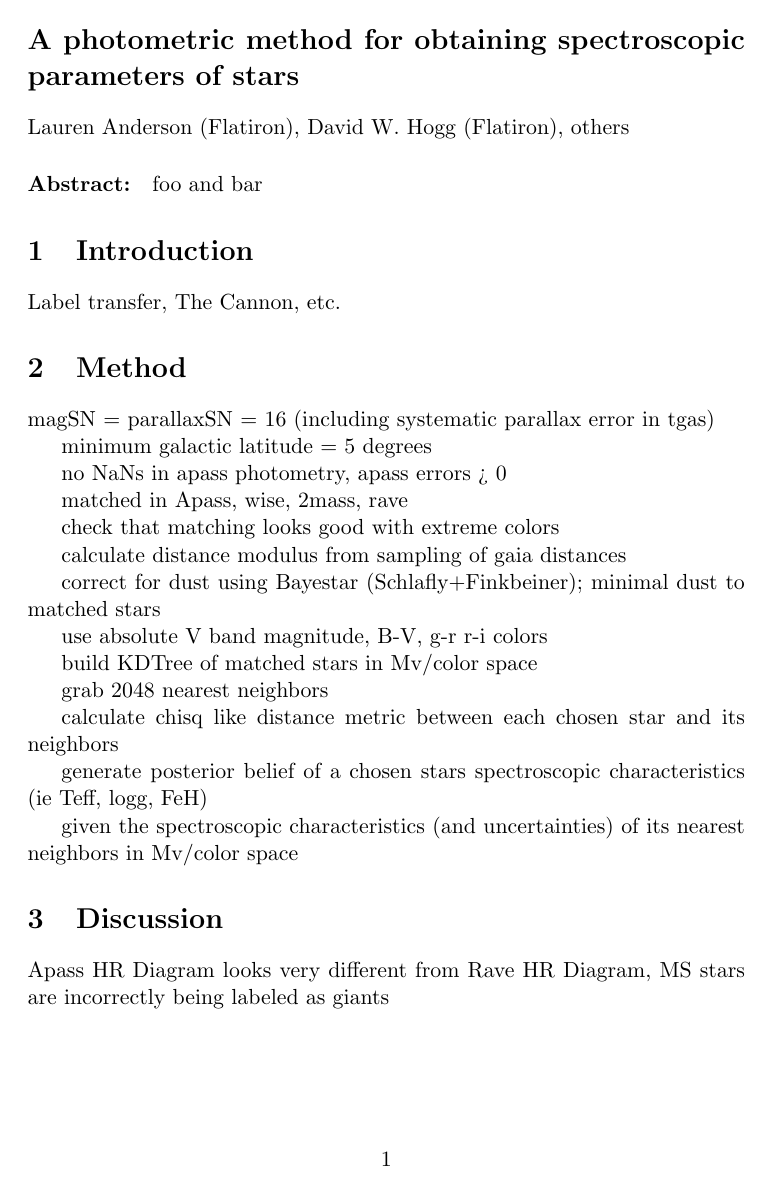
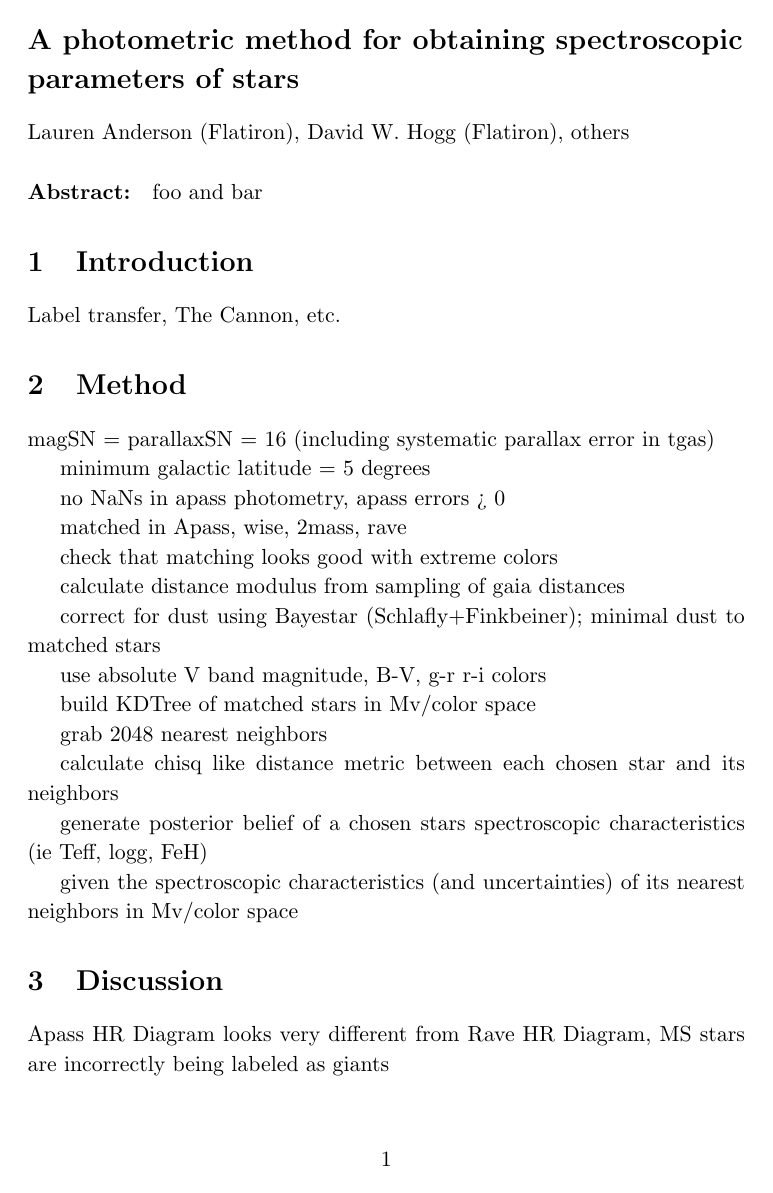
Before and after one commit to andersdot/stellarSpec, a LaTeX document (paper/paper.tex): page 1 of 2. Compiled offline with pdfLaTeX.

Commit message:
typesetting tweaks

```diff
--- a/paper/paper.tex
+++ b/paper/paper.tex
@@ -2,13 +2,17 @@
 % Copyright 2016 the authors.
 \documentclass[11pt,letterpaper]{article}
 
-\newcommand{\acronym}[1]{\small{#1}}
+\newcommand{\acronym}[1]{{\small{#1}}}
 \newcommand{\project}[1]{\textsl{#1}}
 \newcommand{\Gaia}{\project{Gaia}}
 
+\linespread{1.09}
+\setlength{\parindent}{1.2\baselineskip}
+\sloppy\sloppypar\raggedbottom\frenchspacing
 \begin{document}
 
-\section*{A photometric method for obtaining spectroscopic parameters of stars}
+\section*{\raggedright%
+A photometric method for obtaining spectroscopic parameters of stars}
 
 \noindent
 Lauren Anderson (Flatiron), David W. Hogg (Flatiron), others
```
Also changed, not shown: paper/paper.tex (2 more changed lines).
